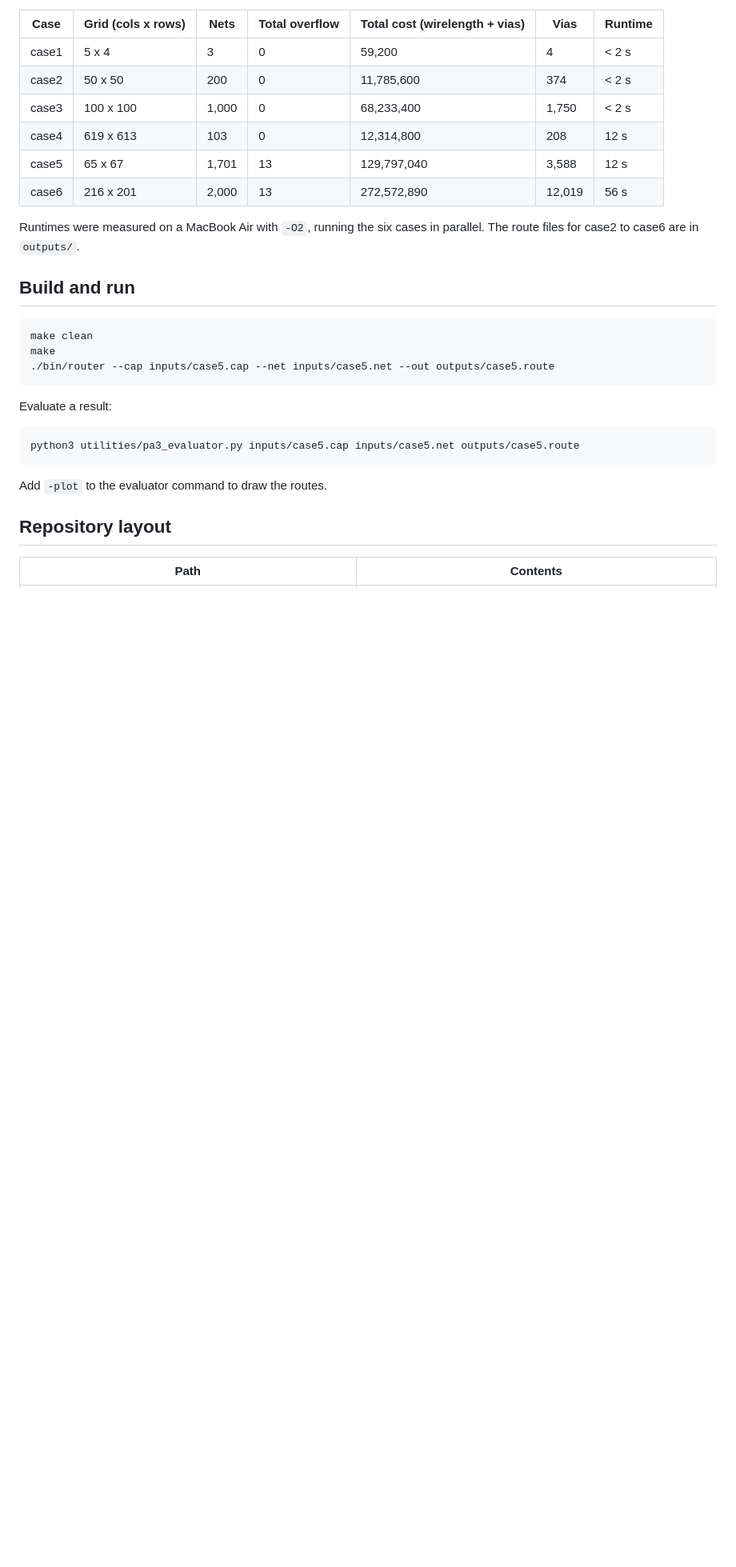
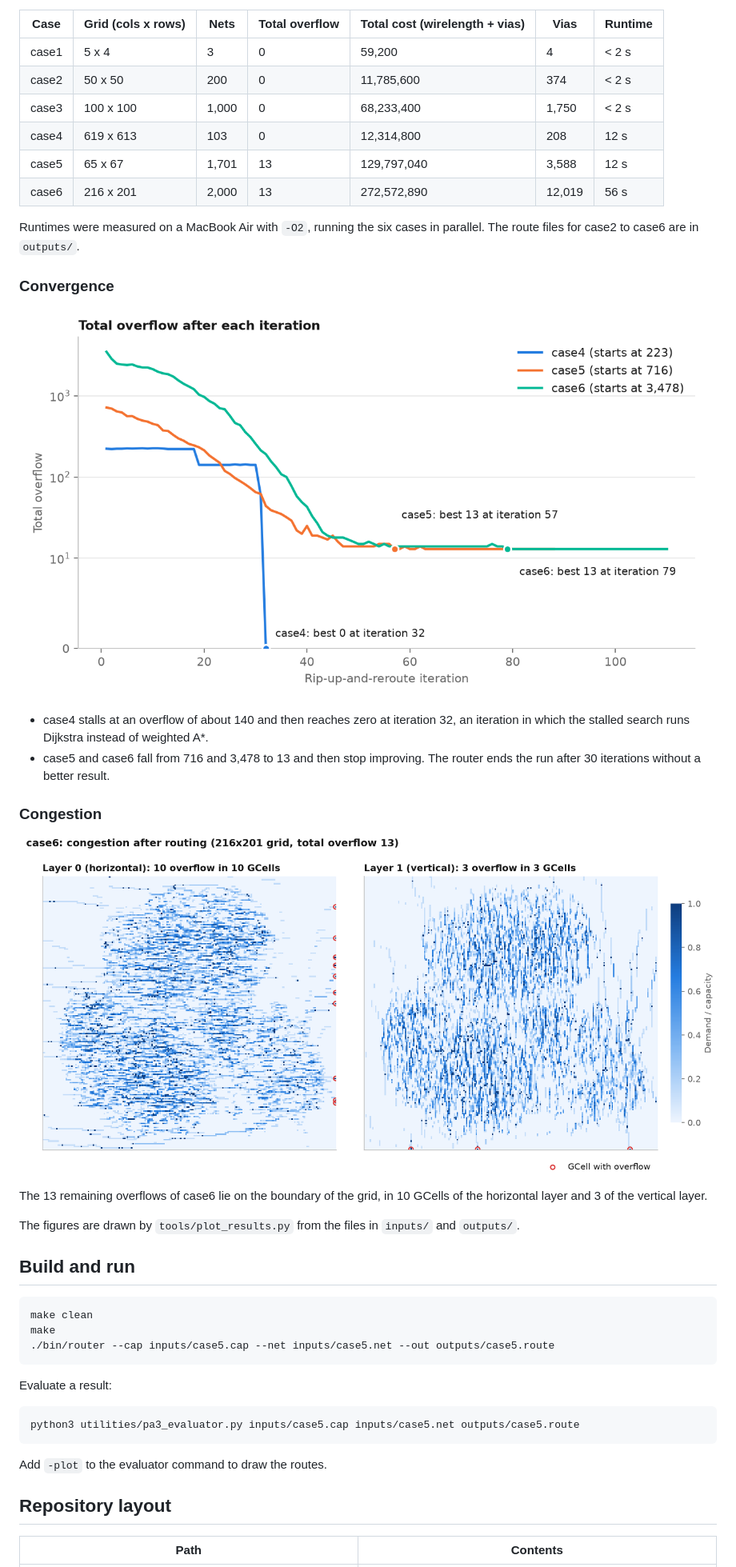
Before and after one commit to Lawrence-Cheng/Global_Router, a Markdown page: README.md, the part around one of its changes. Shown at 80% size. Rendered like a GitHub page; pictures changed too: figures/congestion_case6.png (added), figures/convergence.png (added); blank space fills up the shorter version.

Commit message:
Add routing, congestion, and convergence figures

````diff
--- a/README.md
+++ b/README.md
@@ -69,6 +73,21 @@ All outputs pass the validity and connectivity checks of the course evaluator (`
 
 Runtimes were measured on a MacBook Air with `-O2`, running the six cases in parallel. The route files for case2 to case6 are in `outputs/`.
 
+### Convergence
+
+![Total overflow after each rip-up-and-reroute iteration for case4, case5, and case6](figures/convergence.png)
+
+- case4 stalls at an overflow of about 140 and then reaches zero at iteration 32, an iteration in which the stalled search runs Dijkstra instead of weighted A*.
+- case5 and case6 fall from 716 and 3,478 to 13 and then stop improving. The router ends the run after 30 iterations without a better result.
+
+### Congestion
+
+![Demand over capacity of every GCell in case6, per layer, with overflowing GCells circled](figures/congestion_case6.png)
+
+The 13 remaining overflows of case6 lie on the boundary of the grid, in 10 GCells of the horizontal layer and 3 of the vertical layer.
+
+The figures are drawn by `tools/plot_results.py` from the files in `inputs/` and `outputs/`.
+
 ## Build and run
 
 ```bash
````
Also changed, not shown: other parts of README.md (+7 -1 lines), figures/routing_case3.png (added), 4 other files.
